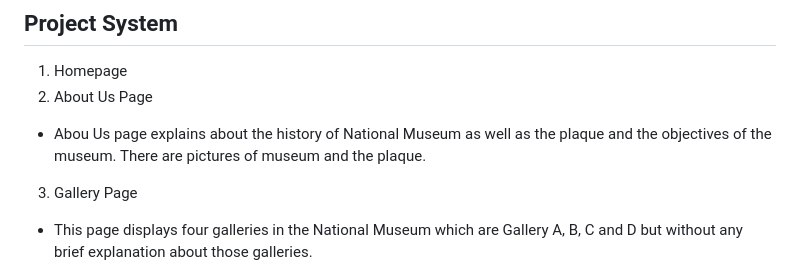
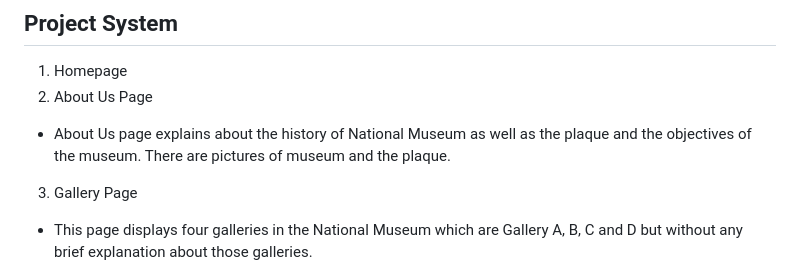
Before and after one commit to ilyana-8/Museum, a Markdown page: README.md, the part around the change. GitHub-like rendering.

```diff
--- a/README.md
+++ b/README.md
@@ -51,7 +51,7 @@ The objectives of our web application are :
 
 1. Homepage
 2. About Us Page
-* Abou Us page explains about the history of National Museum as well as the plaque and the objectives of the museum. There are pictures of museum and the plaque.
+* About Us page explains about the history of National Museum as well as the plaque and the objectives of the museum. There are pictures of museum and the plaque.
 
 3. Gallery Page
 
```
